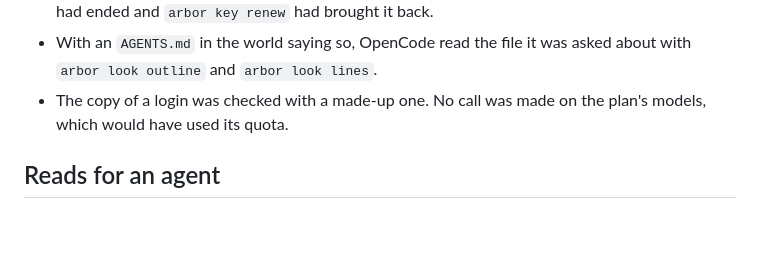
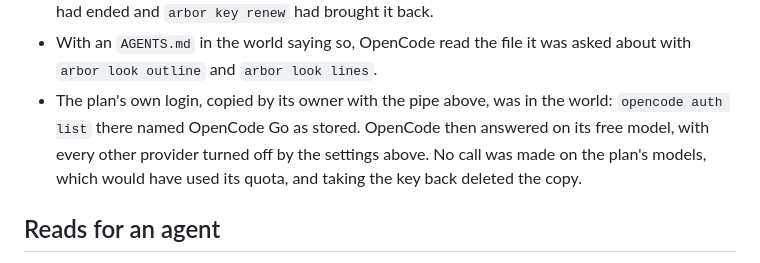
Before and after one commit to NahuelGenchi/arbor, a Markdown page: prototype/README.md, the part around the change. Rendered like a GitHub page; blank space fills up the shorter version.

Commit message:
docs: record the check of the plan's own login in a world (#54)

```diff
--- a/prototype/README.md
+++ b/prototype/README.md
@@ -164,7 +164,7 @@ Checked on 17 October 2026 with OpenCode 2.0.29, on its free model only:
 - In a world, OpenCode read a file and changed it, with `--auto`, which lets it make changes without asking: they land in the world. `arbor diff shop` showed that change and nothing else, and the real folder kept its old version until `arbor keep`.
 - A later run under the key went on with the same session (`opencode run -c`), also once the key had ended and `arbor key renew` had brought it back.
 - With an `AGENTS.md` in the world saying so, OpenCode read the file it was asked about with `arbor look outline` and `arbor look lines`.
-- The copy of a login was checked with a made-up one. No call was made on the plan's models, which would have used its quota.
+- The plan's own login, copied by its owner with the pipe above, was in the world: `opencode auth list` there named OpenCode Go as stored. OpenCode then answered on its free model, with every other provider turned off by the settings above. No call was made on the plan's models, which would have used its quota, and taking the key back deleted the copy.
 
 ## Reads for an agent
 
```
